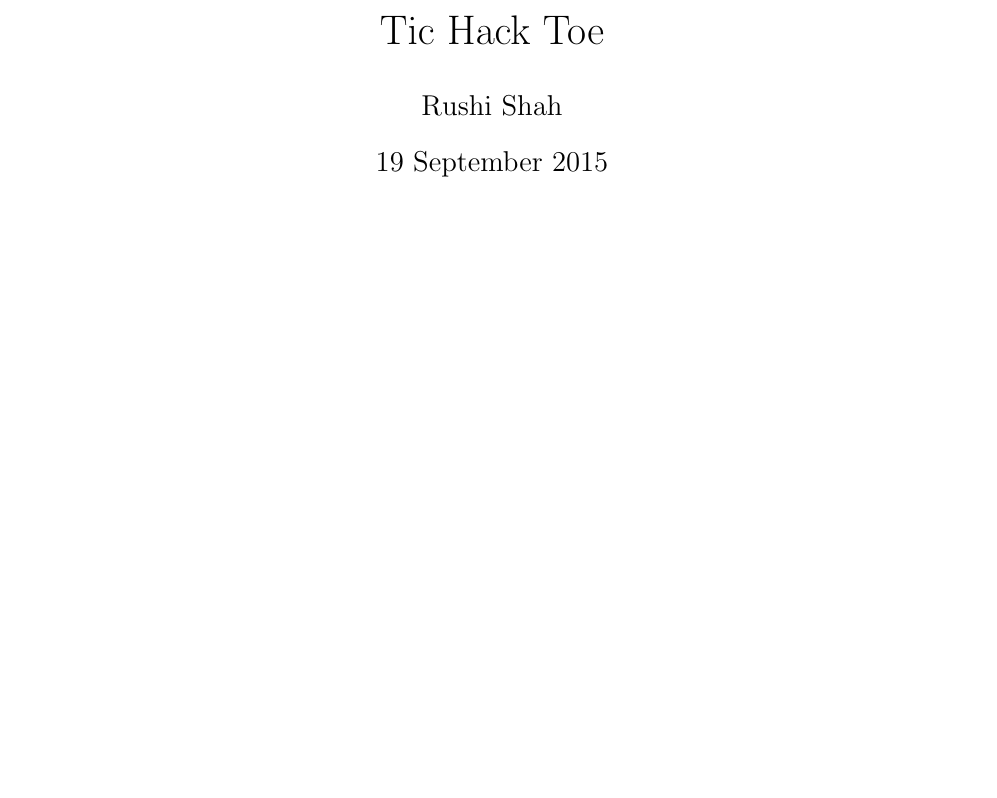
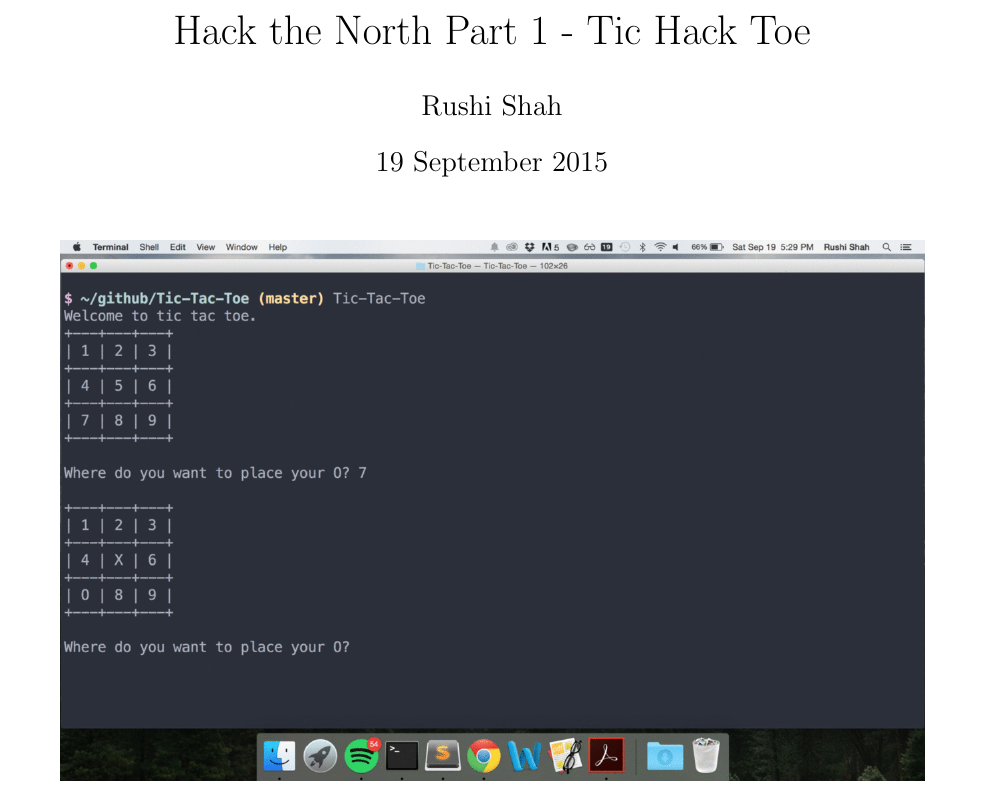
Before and after one commit to iblech/thoughts, a LaTeX document (posts/tic-hack-toe.tex): part of page 1 of 2, cut at the place of the change, the shorter picture padded with empty space. Compiled offline with pdfLaTeX.

Commit message:
Added screen shot

```diff
--- a/posts/tic-hack-toe.tex
+++ b/posts/tic-hack-toe.tex
@@ -6,7 +6,7 @@
 }
 
 \usepackage{graphicx}
-\graphicspath{ {../resources/what-is-the-web/} }
+\graphicspath{ {../resources/tic-hack-toe/} }
 
 \usepackage[margin=1in]{geometry}
 
@@ -15,13 +15,17 @@
   urlcolor = {cyan}
 }
 
-\title{Tic Hack Toe}
+\title{Hack the North Part 1 - Tic Hack Toe}
 \author{Rushi Shah}
 \date{19 September 2015}
 
 \begin{document}
 
   \maketitle
+
+  \begin{center}
+  \includegraphics[width=6in]{screen_shot}
+  \end{center}
 
   Hack the North 2014 was where it all began. Sure, it was technically my
   second hackathon, but it was my first collegiate hackathon (I was a
```
Also changed, not shown: posts/tic-hack-toe.pdf, resources/tic-hack-toe/screen_shot.png (added).
